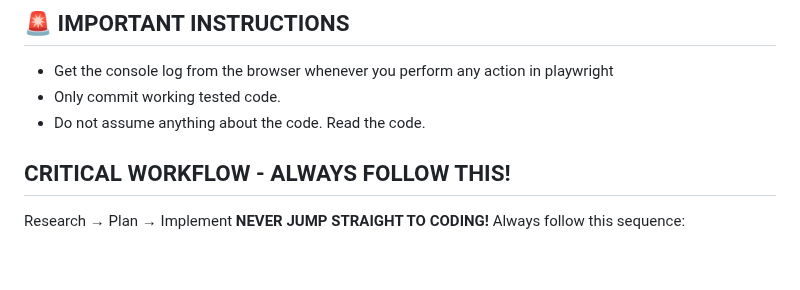
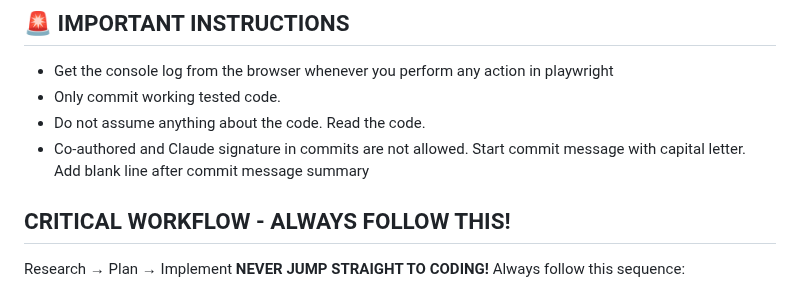
Before and after one commit to iittcc/medibox-vue-components, a Markdown page: CLAUDE.md, the part around the change. Drawn GitHub-style; blank space fills up the shorter version.

```diff
--- a/CLAUDE.md
+++ b/CLAUDE.md
@@ -6,6 +6,7 @@ This file provides guidance to Claude Code (claude.ai/code) when working with co
 - Get the console log from the browser whenever you perform any action in playwright
 - Only commit working tested code.
 - Do not assume anything about the code. Read the code.
+- Co-authored and Claude signature in commits are not allowed. Start commit message with capital letter. Add blank line after commit message summary
 
 ## CRITICAL WORKFLOW - ALWAYS FOLLOW THIS!
 Research → Plan → Implement
```
Also changed, not shown: docs/code-review-implementation-checklist.md (added, +160 -0 lines), docs/code-review-testing-checklist.md (added, +275 -0 lines).
